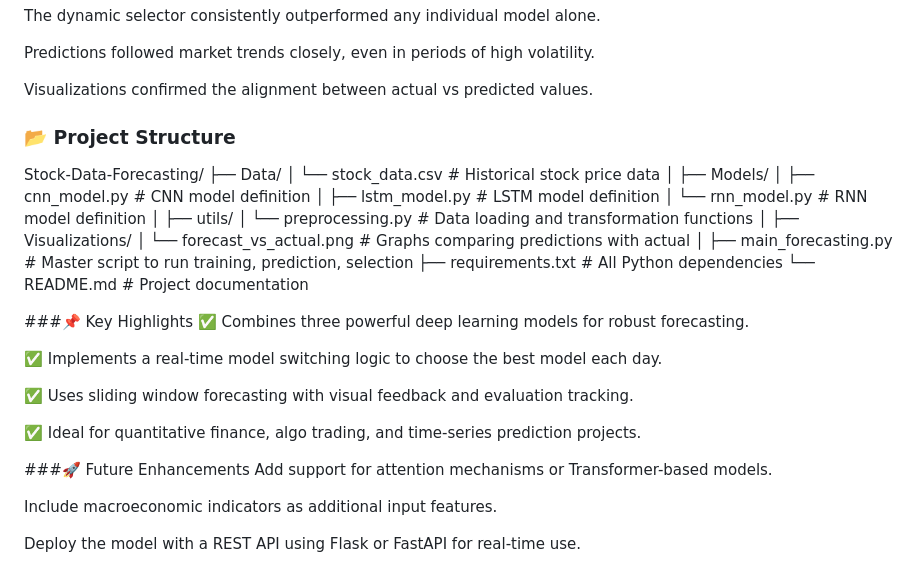
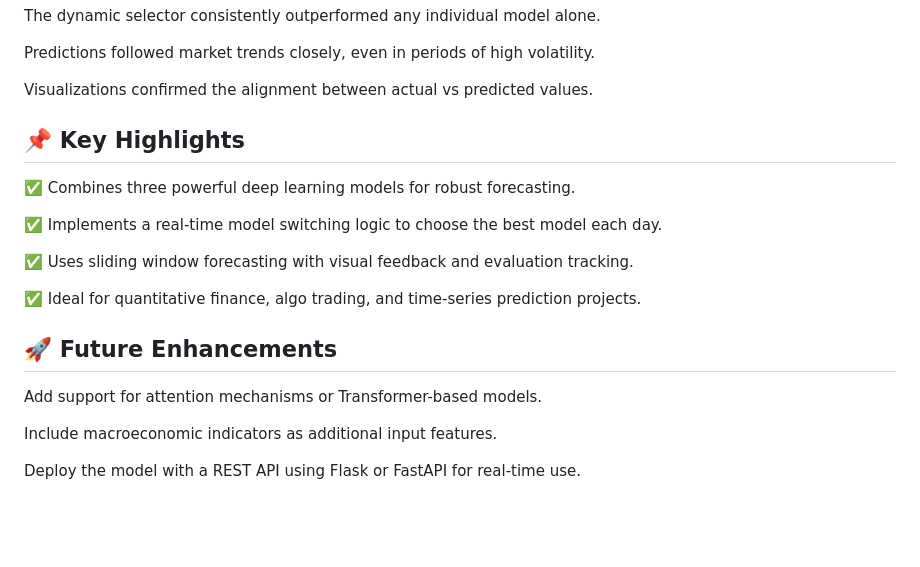
Before and after one commit to JeelaShalini37/Stock-Data-Forecasting, a Markdown page: README.md, the part around the change. GitHub-like rendering; blank space fills up the shorter version.

```diff
--- a/README.md
+++ b/README.md
@@ -111,29 +111,10 @@ Predictions followed market trends closely, even in periods of high volatility.
 
 Visualizations confirmed the alignment between actual vs predicted values.
 
-### 📂 Project Structure
-Stock-Data-Forecasting/
-├── Data/
-│   └── stock_data.csv              # Historical stock price data
-│
-├── Models/
-│   ├── cnn_model.py                # CNN model definition
-│   ├── lstm_model.py               # LSTM model definition
-│   └── rnn_model.py                # RNN model definition
-│
-├── utils/
-│   └── preprocessing.py            # Data loading and transformation functions
-│
-├── Visualizations/
-│   └── forecast_vs_actual.png      # Graphs comparing predictions with actual
-│
-├── main_forecasting.py            # Master script to run training, prediction, selection
-├── requirements.txt               # All Python dependencies
-└── README.md                      # Project documentation
 
 
 
-###📌 Key Highlights
+## 📌 Key Highlights
 ✅ Combines three powerful deep learning models for robust forecasting.
 
 ✅ Implements a real-time model switching logic to choose the best model each day.
@@ -142,7 +123,7 @@ Stock-Data-Forecasting/
 
 ✅ Ideal for quantitative finance, algo trading, and time-series prediction projects.
 
-###🚀 Future Enhancements
+## 🚀 Future Enhancements
 Add support for attention mechanisms or Transformer-based models.
 
 Include macroeconomic indicators as additional input features.
```
